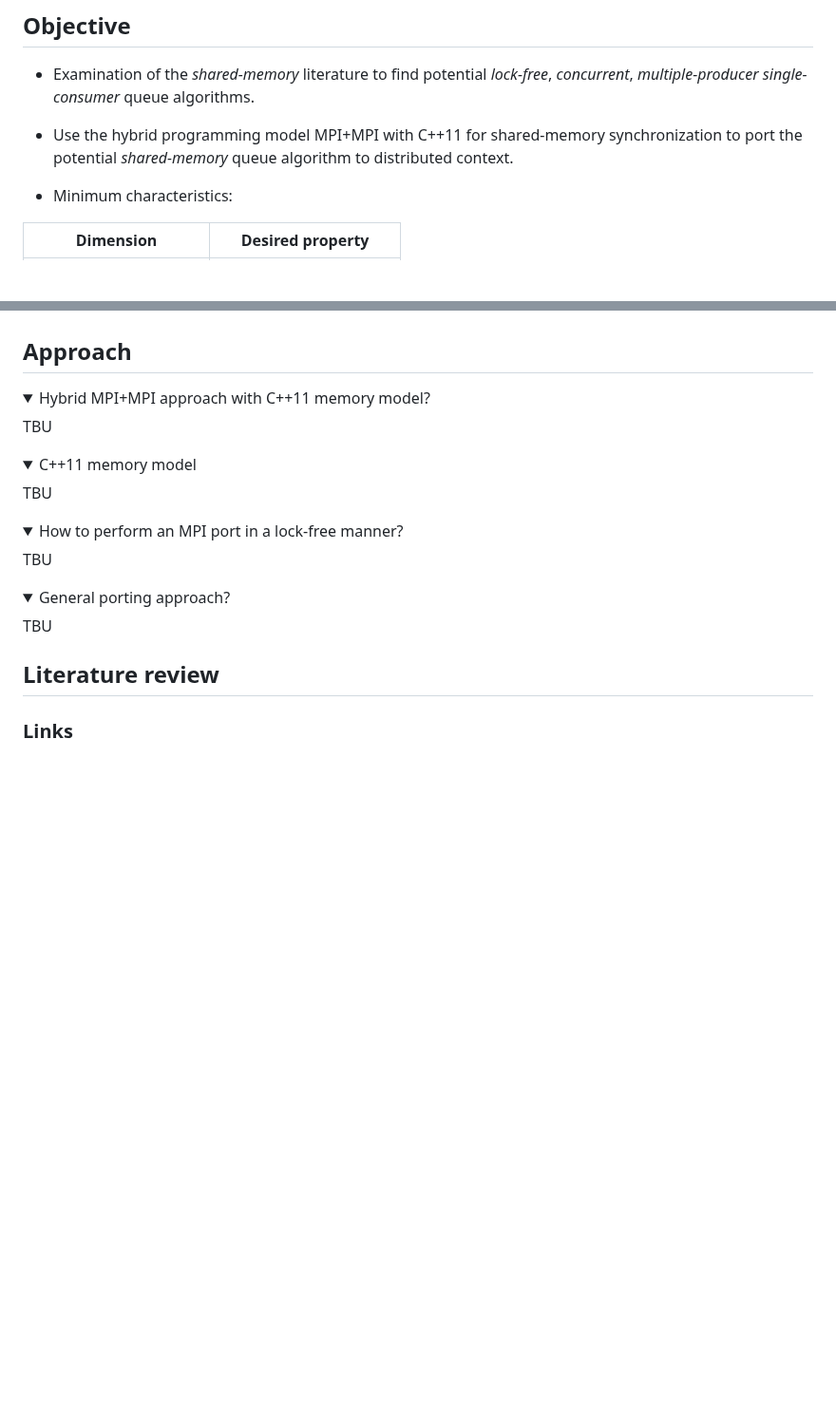
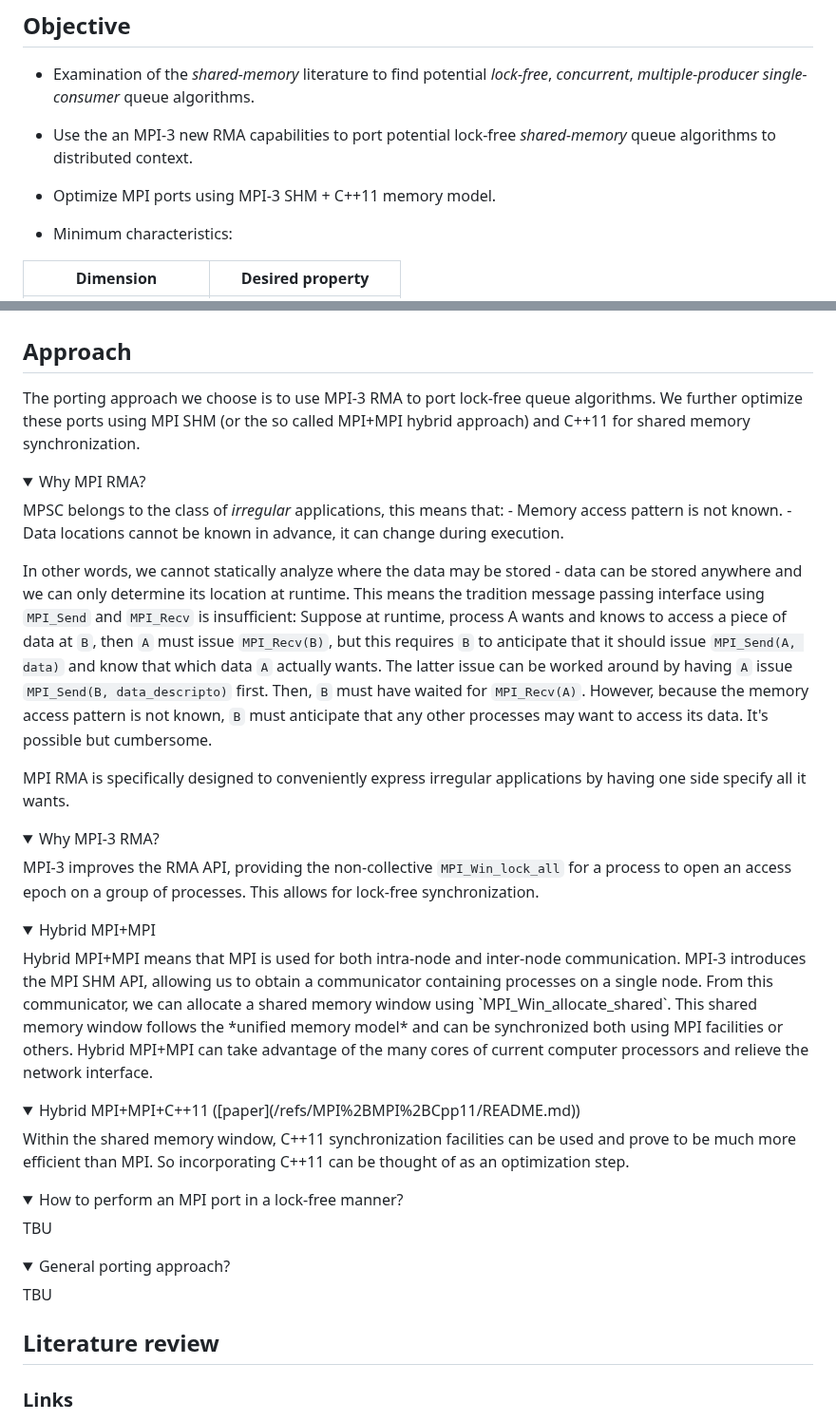
Before and after one commit to Huy-DNA/MPiSC, a Markdown page: README.md, 2 parts joined by grey strips. Shown at 95% size. GitHub-like rendering; folded sections open; blank space fills up the shorter version.

Commit message:
doc: update README.md

```diff
--- a/README.md
+++ b/README.md
@@ -3,7 +3,8 @@
 ## Objective
 
 - Examination of the *shared-memory* literature to find potential *lock-free*, *concurrent*, *multiple-producer single-consumer* queue algorithms.
-- Use the hybrid programming model MPI+MPI with C++11 for shared-memory synchronization to port the potential *shared-memory* queue algorithm to distributed context.
+- Use the an MPI-3 new RMA capabilities to port potential lock-free *shared-memory* queue algorithms to distributed context.
+- Optimize MPI ports using MPI-3 SHM + C++11 memory model.
 
 - Minimum characteristics:
 
@@ -23,14 +24,35 @@
 
 ## Approach
 
+The porting approach we choose is to use MPI-3 RMA to port lock-free queue algorithms. We further optimize these ports using MPI SHM (or the so called MPI+MPI hybrid approach) and C++11 for shared memory synchronization.
+
 <details>
-  <summary>Hybrid MPI+MPI approach with C++11 memory model?</summary>
-  TBU
+  <summary>Why MPI RMA?</summary>
+
+  MPSC belongs to the class of *irregular* applications, this means that:
+    - Memory access pattern is not known.
+    - Data locations cannot be known in advance, it can change during execution.
+
+  In other words, we cannot statically analyze where the data may be stored - data can be stored anywhere and we can only determine its location at runtime. This means the tradition message passing interface using `MPI_Send` and `MPI_Recv` is insufficient: Suppose at runtime, process A wants and knows to access a piece of data at `B`, then `A` must issue `MPI_Recv(B)`, but this requires `B` to anticipate that it should issue `MPI_Send(A, data)` and know that which data `A` actually wants. The latter issue can be worked around by having `A` issue `MPI_Send(B, data_descripto)` first. Then, `B` must have waited for `MPI_Recv(A)`. However, because the memory access pattern is not known, `B` must anticipate that any other processes may want to access its data. It's possible but cumbersome.
+
+   MPI RMA is specifically designed to conveniently express irregular applications by having one side specify all it wants.
+
 </details>
 
 <details>
-  <summary>C++11 memory model</summary>
-  TBU
+  <summary>Why MPI-3 RMA?</summary>
+
+  MPI-3 improves the RMA API, providing the non-collective `MPI_Win_lock_all` for a process to open an access epoch on a group of processes. This allows for lock-free synchronization.
+</details>
+
+<details>
+  <summary>Hybrid MPI+MPI</summary>
+  Hybrid MPI+MPI means that MPI is used for both intra-node and inter-node communication. MPI-3 introduces the MPI SHM API, allowing us to obtain a communicator containing processes on a single node. From this communicator, we can allocate a shared memory window using `MPI_Win_allocate_shared`. This shared memory window follows the *unified memory model* and can be synchronized both using MPI facilities or others. Hybrid MPI+MPI can take advantage of the many cores of current computer processors and relieve the network interface.
+</details>
+
+<details>
+  <summary>Hybrid MPI+MPI+C++11 ([paper](/refs/MPI%2BMPI%2BCpp11/README.md))</summary>
+  Within the shared memory window, C++11 synchronization facilities can be used and prove to be much more efficient than MPI. So incorporating C++11 can be thought of as an optimization step.
 </details>
 
 <details>
```
